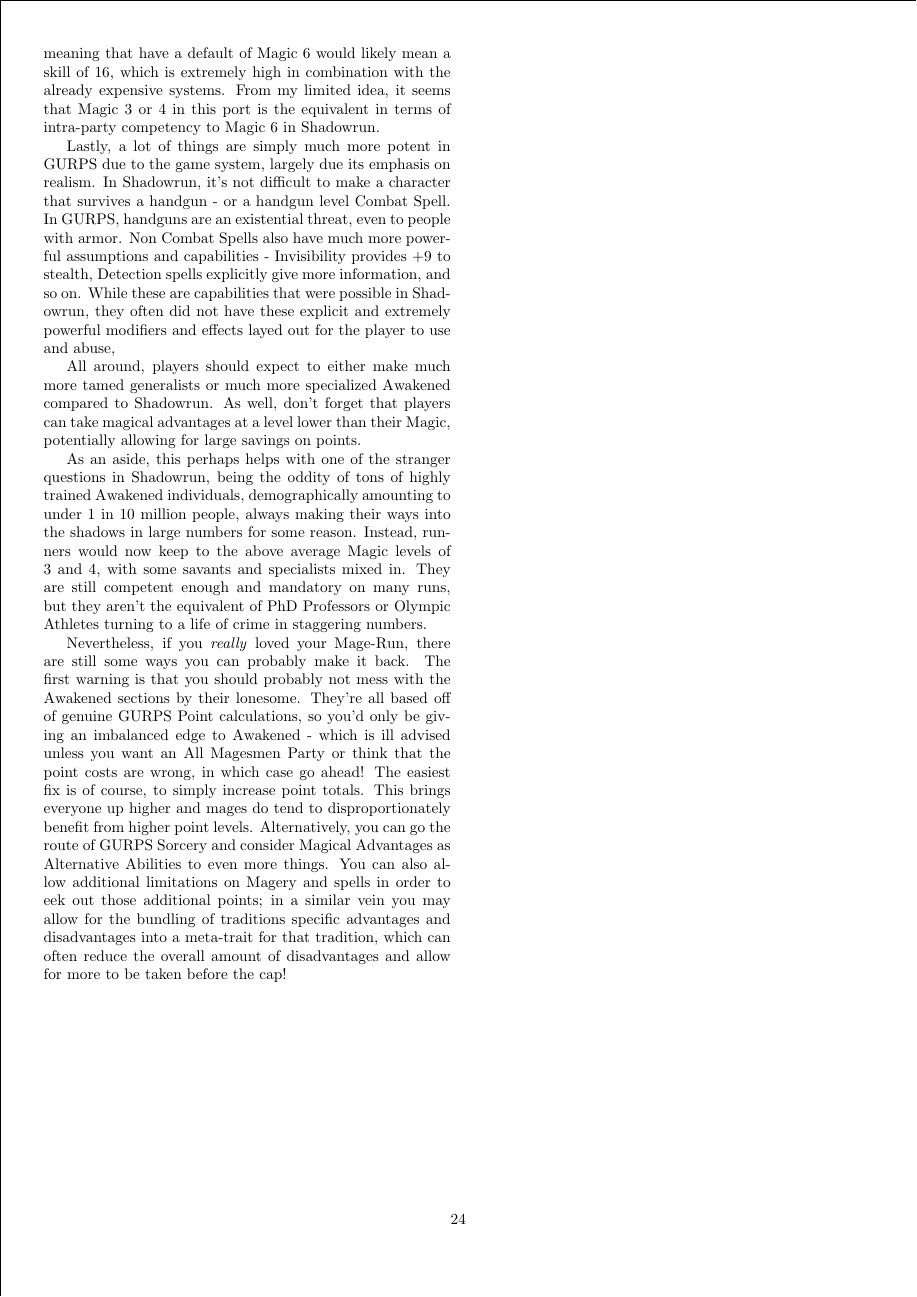
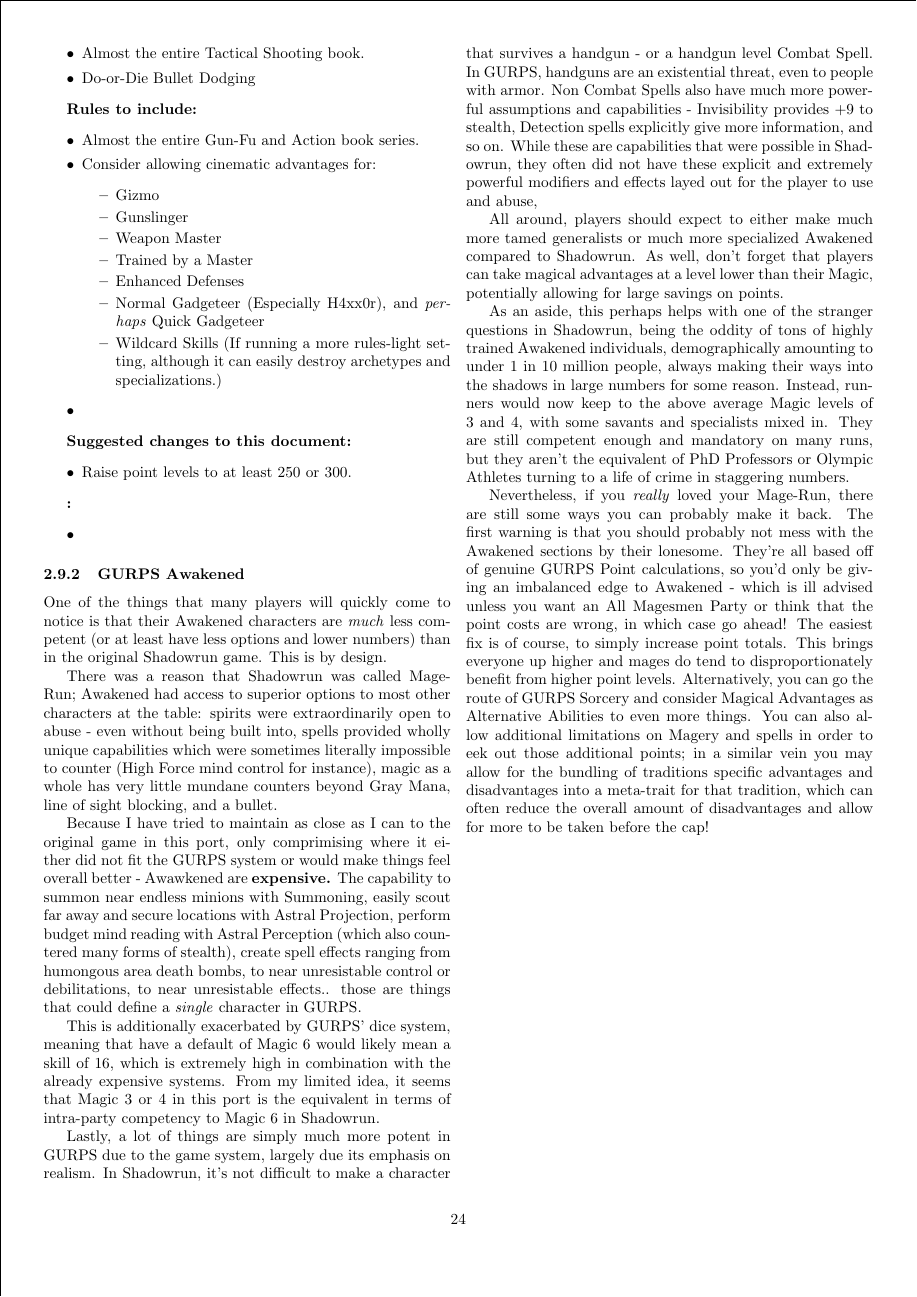
Before and after one commit to ingeanus/GURPS_Shadowrun_LaTEX, a LaTeX document (main.tex, which reads setting.tex): page 24 of 133. Compiled offline with pdfLaTeX.

Commit message:
Added some more help

```diff
--- a/setting.tex
+++ b/setting.tex
@@ -751,3 +763,37 @@
+		\item Almost the entire Tactical Shooting book.
+		\item Do-or-Die Bullet Dodging
+	\end{itemize}
+
+	\textbf{Rules to include:}
+	\begin{itemize}
+		\itemsep 0pt
+		\item Almost the entire Gun-Fu and Action book series.
+		\item Consider allowing cinematic advantages for:
+		\begin{itemize}
+			\itemsep 0pt
+			\item Gizmo
+			\item Gunslinger
+			\item Weapon Master
+			\item Trained by a Master
+			\item Enhanced Defenses
+			\item Normal Gadgeteer (Especially H4xx0r), and \textit{perhaps} Quick Gadgeteer
+			\item Wildcard Skills (If running a more rules-light setting, although it can easily destroy archetypes and specializations.)
+		\end{itemize}
+		\item
+	\end{itemize}
+
+	\textbf{Suggested changes to this document:}
+	\begin{itemize}
+		\itemsep 0pt
+		\item Raise point levels to at least 250 or 300.
+	\end{itemize}
+
+	\textbf{:}
+	\begin{itemize}
+		\itemsep 0pt
+		\item
+	\end{itemize}
+
 	\subsubsection{GURPS Awakened}\label{gurps_awakened}
 
 	One of the things that many players will quickly come to notice is that their Awakened characters are \textit{much} less competent (or at least have less options and lower numbers) than in the original Shadowrun game. This is by design.
```
Also changed, not shown: setting.tex (12 more changed lines).
